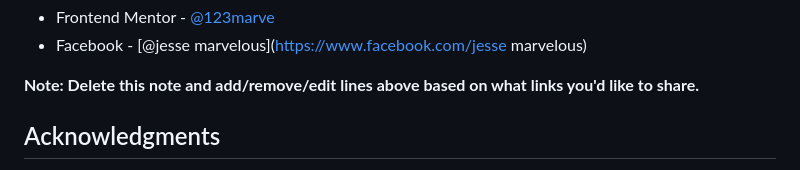
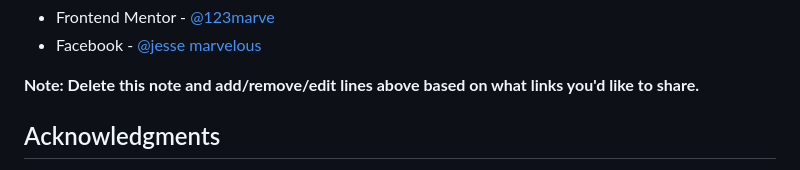
Before and after one commit to 123marve/singleprice, a Markdown page: README.md, the part around the change printed below. Rendered like a GitHub page.

```diff
--- a/README.md
+++ b/README.md
@@ -102,5 +101,5 @@ Use this section to outline areas that you want to continue focusing on in futur
 - Frontend Mentor - [@123marve](https://www.frontendmentor.io/profile/123marve)
-- Facebook - [@jesse marvelous](https://www.facebook.com/jesse marvelous)
+- Facebook - [@jesse marvelous](https://www.facebook.com/jessemarvelous1)
 
 **Note: Delete this note and add/remove/edit lines above based on what links you'd like to share.**
 
```
Also changed, not shown: other parts of README.md (+0 -1 lines).
